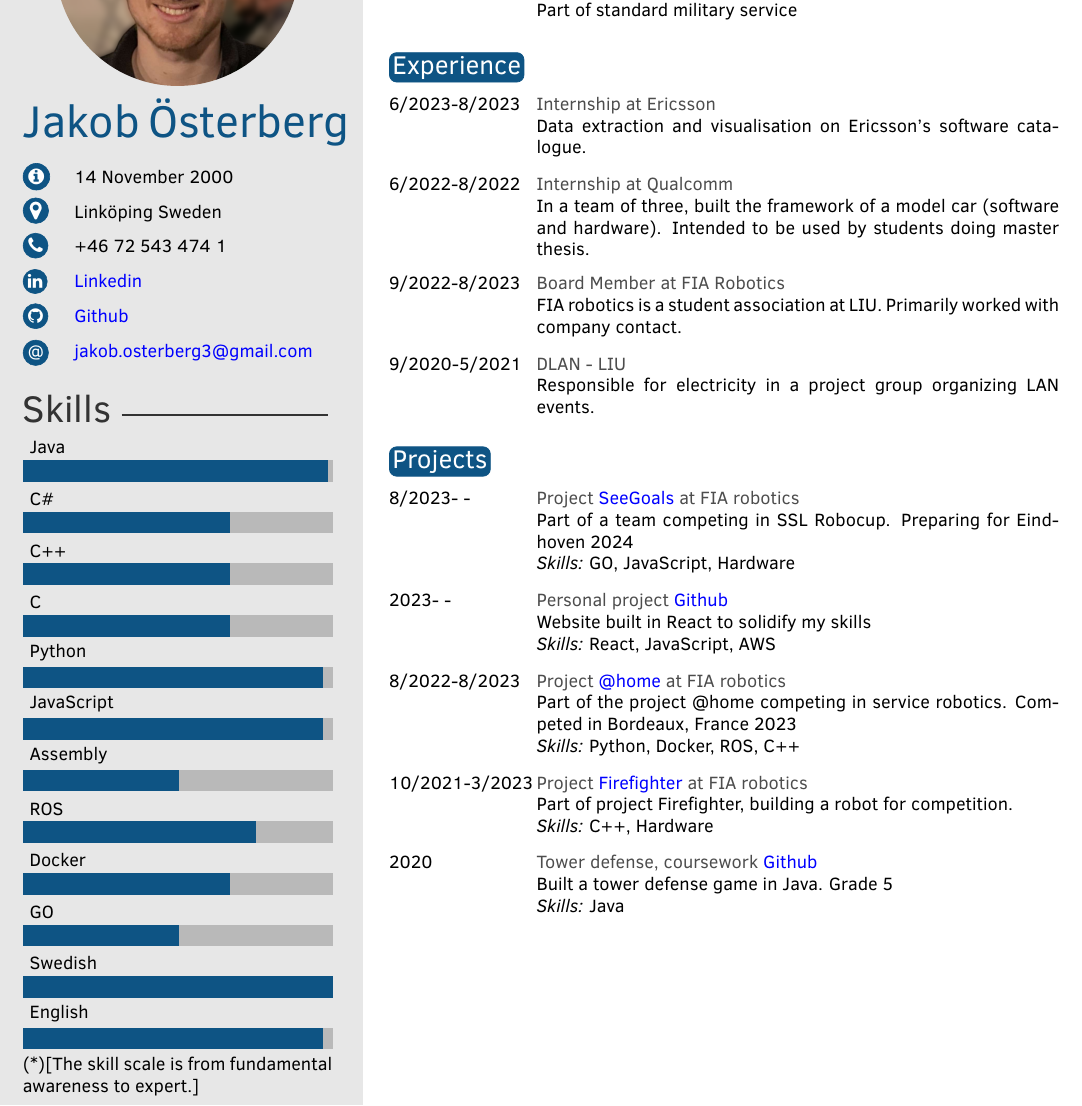
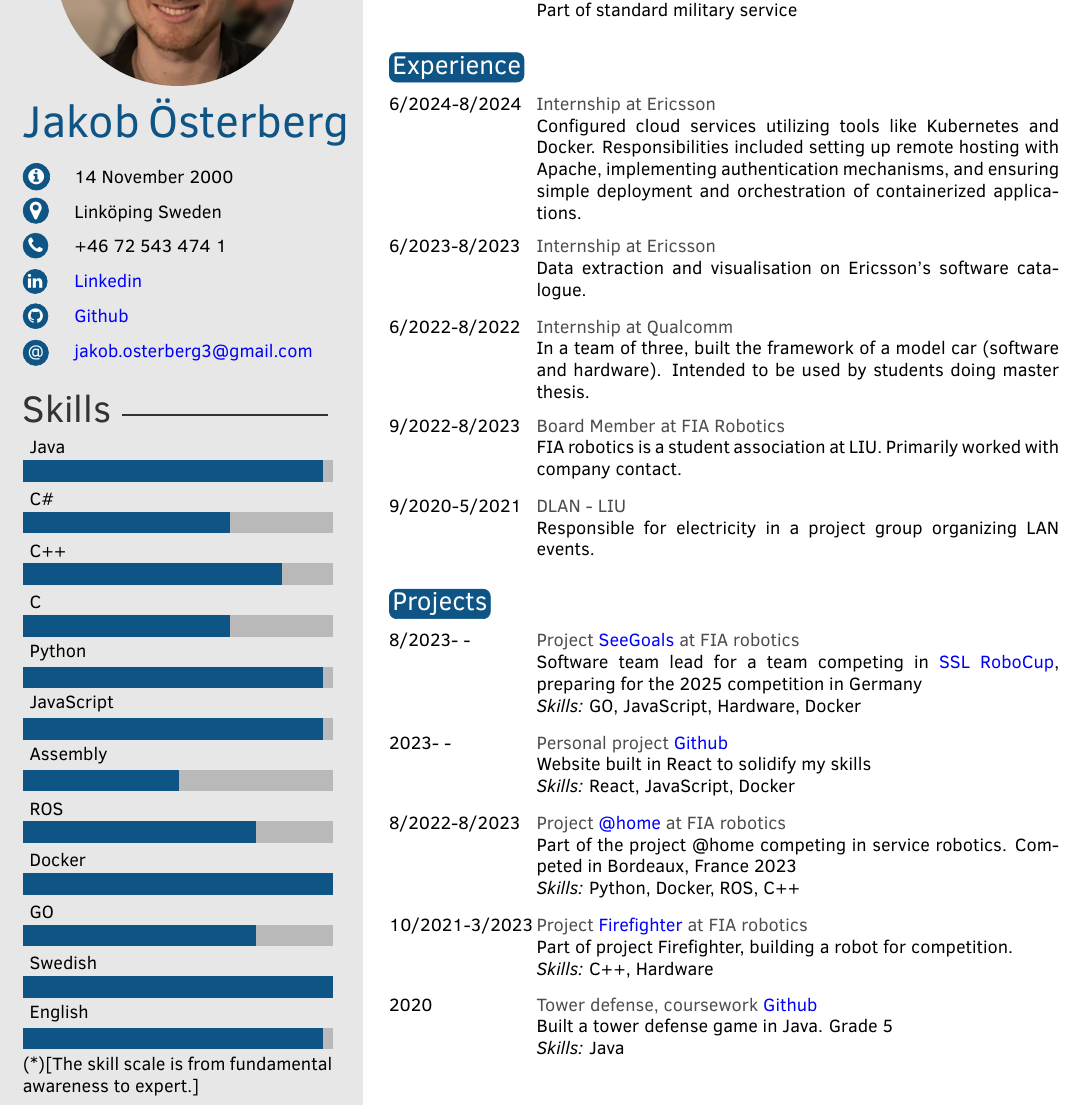
Before and after one commit to jakob321/cv, a LaTeX CV (template.tex): part of the page, cut so that both start at the same text. Compiled offline with pdfLaTeX.

Commit message:
updated cv for master thesis

```diff
--- a/template.tex
+++ b/template.tex
@@ -57,16 +57,16 @@
 \skills{
 	{English/5.8},
 	{Swedish/6.0},
-	{GO/3.0},
-	{Docker/4.0},
+	{GO/4.5},
+	{Docker/6.0},
 	{ROS/4.5},
 	{Assembly/3.0},
 	{JavaScript/5.8},
 	{Python/5.8},
 	{C/4.0},
-	{C++/4},
+	{C++/5},
 	{C\#/4},
-	{Java/5.9}}
+	{Java/5.8}}
 
 %------------------------------------------------
 
@@ -99,6 +99,7 @@
 \section{Experience}
 
 \begin{twenty} % Environment for a list with descriptions
+	\twentyitem{6/2024-8/2024}{Internship at Ericsson}{}{Configured cloud services utilizing tools like Kubernetes and Docker. Responsibilities included setting up remote hosting with Apache, implementing authentication mechanisms, and ensuring simple deployment and orchestration of containerized applications.}
 	\twentyitem{6/2023-8/2023}{Internship at Ericsson}{}{Data extraction and visualisation on Ericsson's software catalogue.}
 	\twentyitem{6/2022-8/2022}{Internship at Qualcomm}{}{In a team of three, built the framework of a model car (software and hardware). Intended to be used by students doing master thesis.}
 	\twentyitem{9/2022-8/2023}{Board Member at FIA Robotics}{}{FIA robotics is a  student association at LIU. Primarily worked with company contact.}
@@ -113,11 +114,11 @@
 
 \begin{twenty} % Environment for a list with descriptions
 	\twentyproject{8/2023- -}{Project \href{https://github.com/LiU-SeeGoals}{SeeGoals} at FIA robotics}{}
-	{Part of a team competing in SSL Robocup. Preparing for Eindhoven 2024}
-	{GO, JavaScript, Hardware}
+	{Software team lead for a team competing in \href{https://ssl.robocup.org/}{SSL RoboCup}, preparing for the 2025 competition in Germany}
+	{GO, JavaScript, Hardware, Docker}
 	\twentyproject{2023- -}{Personal project \href{https://github.com/jakob321/my_website}{Github}}{}
 	{Website built in React to solidify my skills}
-	{React, JavaScript, AWS}
+	{React, JavaScript, Docker}
 	\twentyproject{8/2022-8/2023}{Project \href{https://gitlab.liu.se/liuhomewreckers/liu-home-wreckers}{@home} at FIA robotics}{}
 	{Part of the project @home competing in service robotics. Competed in Bordeaux, France 2023}
 	{Python, Docker, ROS, C++}
```
Also changed, not shown: template.pdf.
